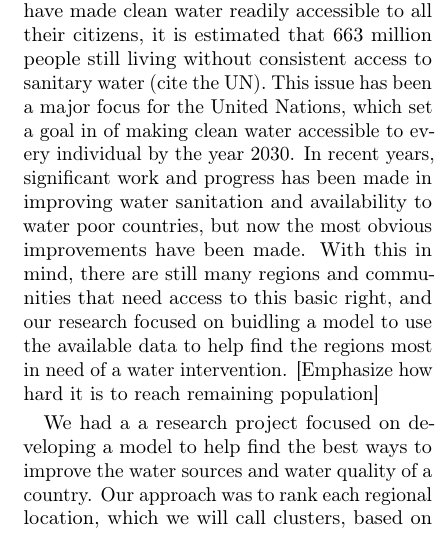
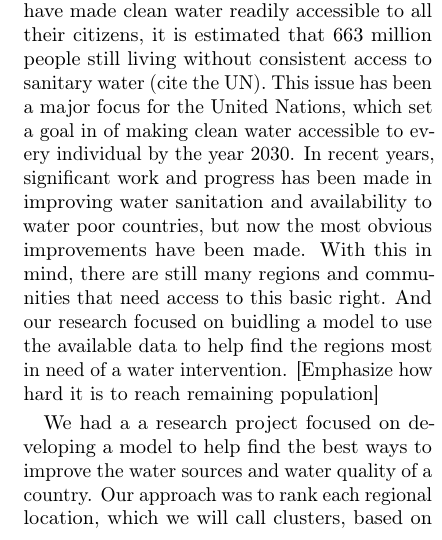
Before and after one commit to MSailsbery/AMM-Temple-Writing, a LaTeX paper (Water.tex, which reads intro.tex): part of one column of page 1 of 5, cut so that both start at the same text. Compiled offline with pdfLaTeX.

Commit message:
Quick change

```diff
--- a/intro.tex
+++ b/intro.tex
@@ -3,7 +3,8 @@ Hello. This is going to be a good paper.
 Access to clean water is considered a basic human right. While almost all developed countries have made clean water readily accessible to all their citizens, it is estimated that 663 million people still living without consistent access to sanitary water (cite the UN).
 This issue has been a major focus for the United Nations, which set a goal in of making clean water accessible to every individual by the year 2030.
 In recent years, significant work and progress has been made in improving water sanitation and availability to water poor countries, but now the most obvious improvements have been made.
-With this in mind, there are still many regions and communities that need access to this basic right, and our research focused on buidling a model to use the available data to help find the regions most in need of a water intervention.
+With this in mind, there are still many regions and communities that need access to this basic right.
+And our research focused on buidling a model to use the available data to help find the regions most in need of a water intervention.
 [Emphasize how hard it is to reach remaining population]
 
 We had a a research project focused on developing a model to help find the best ways to improve the water sources and water quality of a country.
```
